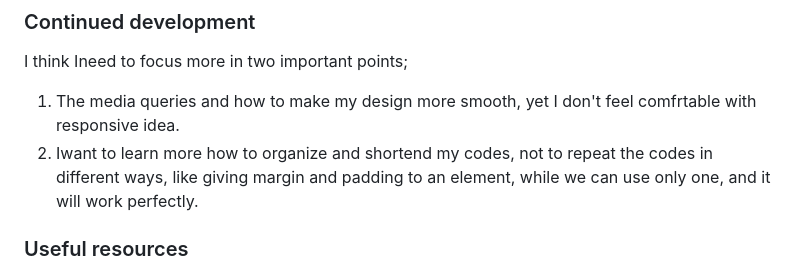
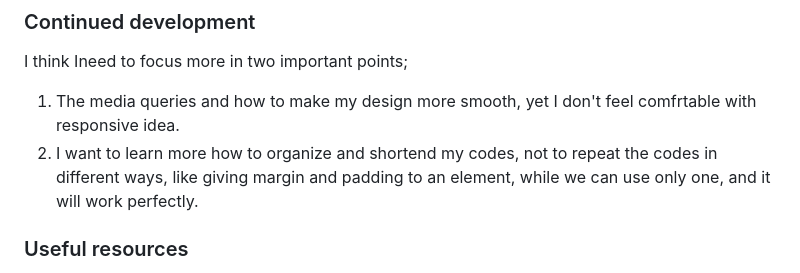
Before and after one commit to H-Keshk/Recipe-Page, a Markdown page: README.md, the part around the change. GitHub-like rendering.

```diff
--- a/README.md
+++ b/README.md
@@ -70,7 +70,7 @@ hr {
 
 I think Ineed to focus more in two important points;
 1. The media queries and how to make my design more smooth, yet I don't feel comfrtable with responsive idea.
-2. Iwant to learn more how to organize and shortend my codes, not to repeat the codes in different ways, like giving margin and padding to an element, while we can use only one, and it will work perfectly.
+2. I want to learn more how to organize and shortend my codes, not to repeat the codes in different ways, like giving margin and padding to an element, while we can use only one, and it will work perfectly.
 
 
 ### Useful resources
```
